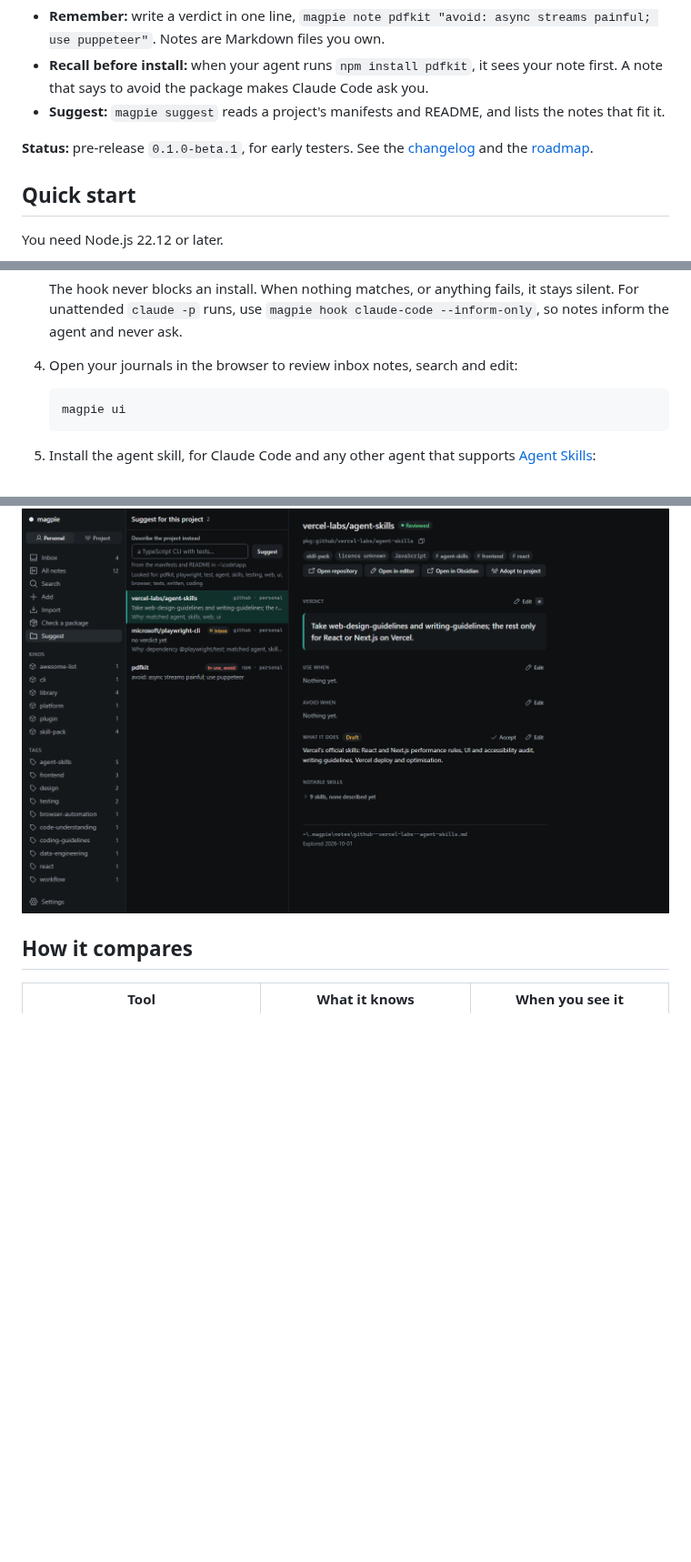
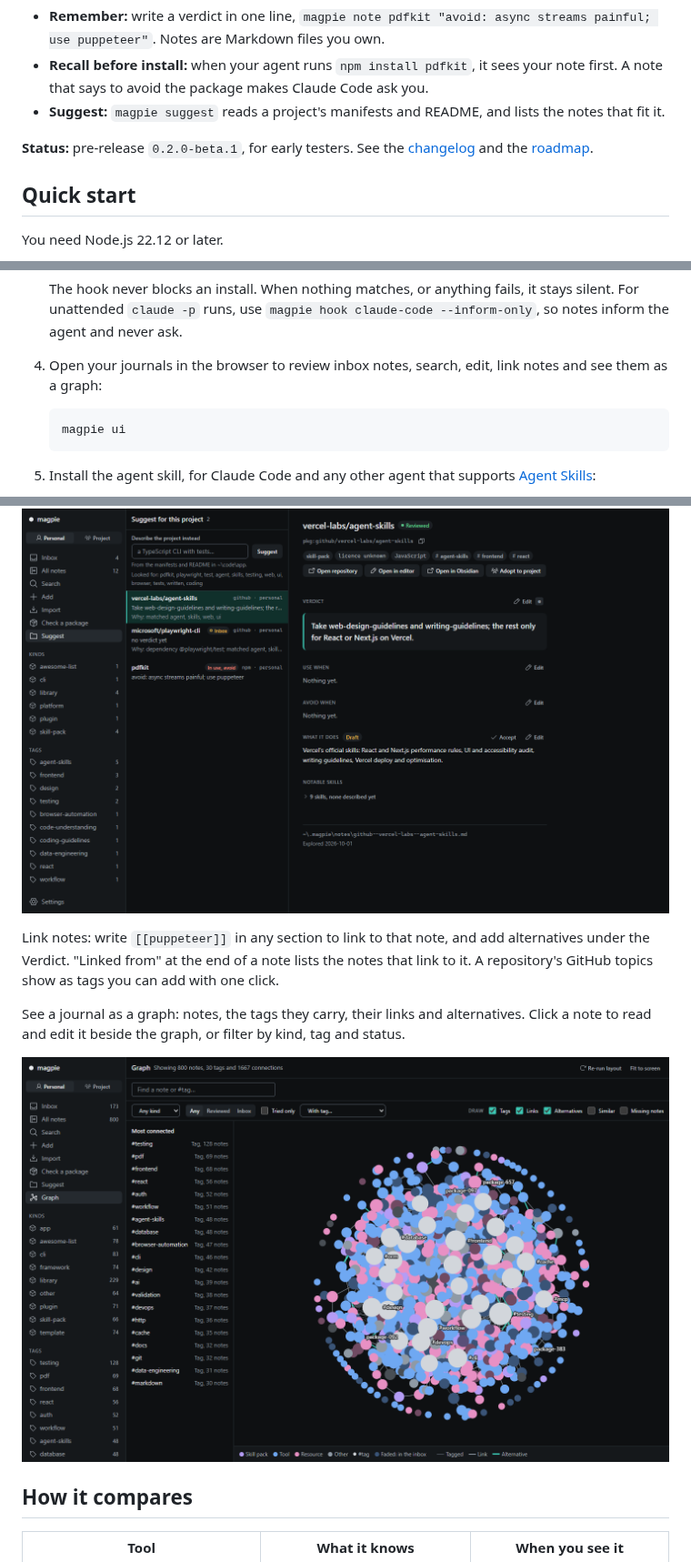
Before and after one commit to Varshavia/RepoMagpie, a Markdown page: README.md, 3 parts joined by grey strips. Shown at 91% size. Drawn GitHub-style; pictures changed too: docs/assets/screen-graph.png (added); blank space fills up the shorter version.

Commit message:
docs: the graph and linked notes in the README, with a screenshot of the graph

````diff
--- a/README.md
+++ b/README.md
@@ -8,7 +8,7 @@
 - **Recall before install:** when your agent runs `npm install pdfkit`, it sees your note first. A note that says to avoid the package makes Claude Code ask you.
 - **Suggest:** `magpie suggest` reads a project's manifests and README, and lists the notes that fit it.
 
-**Status:** pre-release `0.1.0-beta.1`, for early testers. See the [changelog](CHANGELOG.md) and the [roadmap](docs/roadmap.md).
+**Status:** pre-release `0.2.0-beta.1`, for early testers. See the [changelog](CHANGELOG.md) and the [roadmap](docs/roadmap.md).
 
 ## Quick start
 
@@ -44,7 +44,7 @@ You need Node.js 22.12 or later.
 
    The hook never blocks an install. When nothing matches, or anything fails, it stays silent. For unattended `claude -p` runs, use `magpie hook claude-code --inform-only`, so notes inform the agent and never ask.
 
-4. Open your journals in the browser to review inbox notes, search and edit:
+4. Open your journals in the browser to review inbox notes, search, edit, link notes and see them as a graph:
 
    ```bash
    magpie ui
@@ -73,6 +73,12 @@ Check a package: what your journals say before an install, and what the Claude C
 Suggest for this project: the notes that fit, and why each one is a candidate.
 
 ![Suggest in magpie ui: candidates with a why line, and pdfkit listed apart as in use with an avoid note](docs/assets/screen-suggest.png)
+
+Link notes: write `[[puppeteer]]` in any section to link to that note, and add alternatives under the Verdict. "Linked from" at the end of a note lists the notes that link to it. A repository's GitHub topics show as tags you can add with one click.
+
+See a journal as a graph: notes, the tags they carry, their links and alternatives. Click a note to read and edit it beside the graph, or filter by kind, tag and status.
+
+![The graph page in magpie ui: 800 notes around their tags, with the most connected tags listed beside the graph](docs/assets/screen-graph.png)
 
 ## How it compares
 
````
